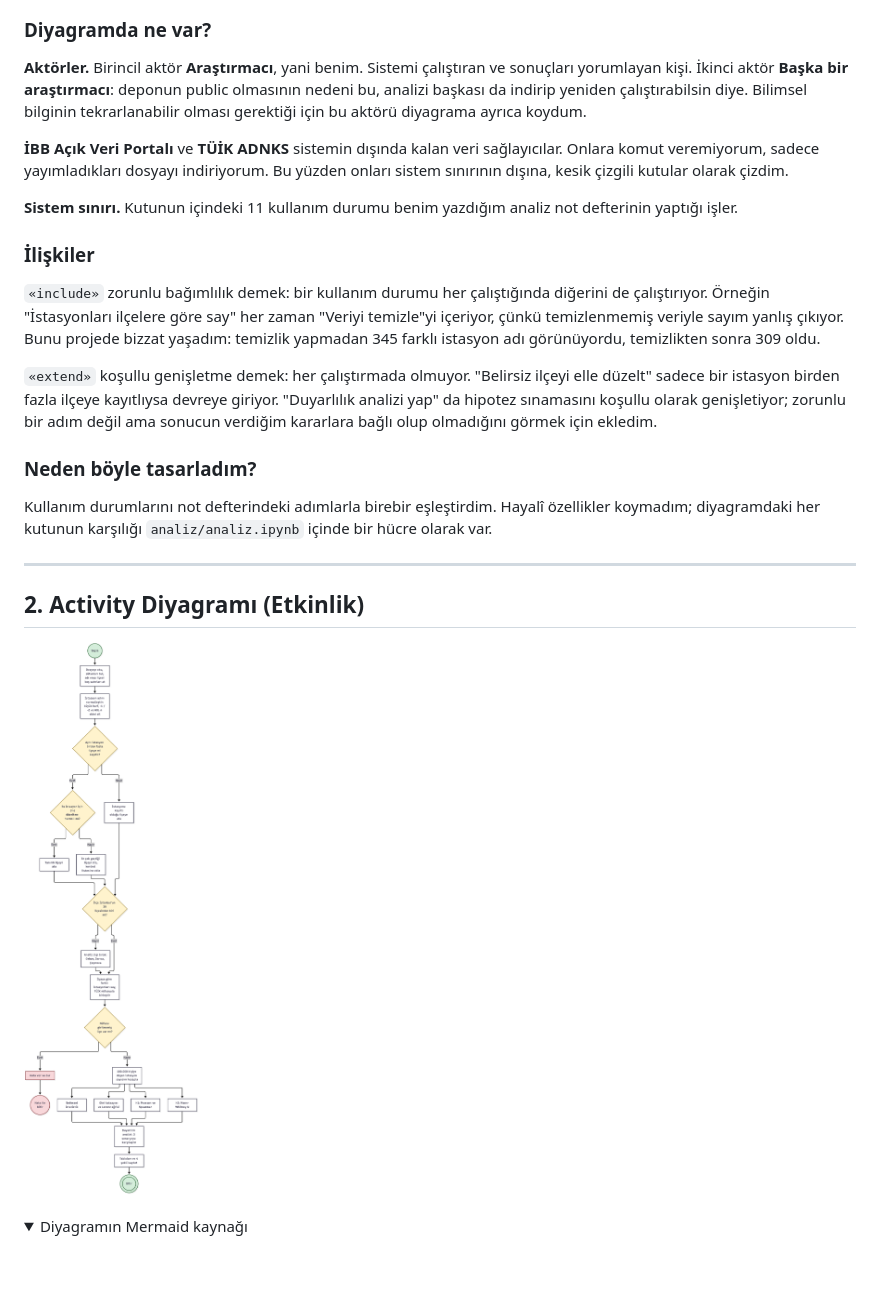
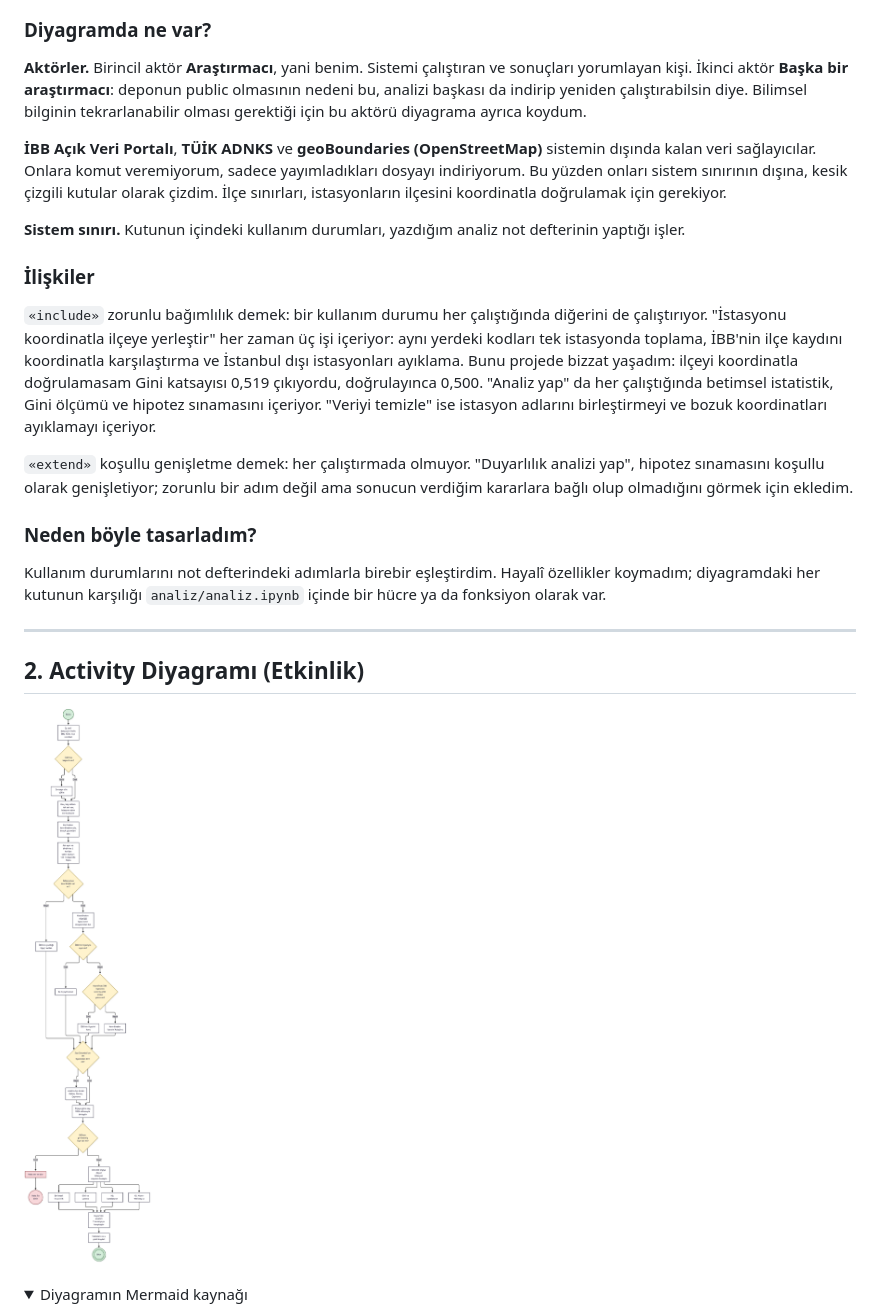
Before and after one commit to yunusyegen/istanbul-rayli-sistem-erisim, a Markdown page: uml/README.md, the part around one of its changes. GitHub-like rendering; pictures changed too: uml/2_activity.png; folded sections open; blank space fills up the shorter version.

```diff
--- a/uml/README.md
+++ b/uml/README.md
@@ -89,34 +99,35 @@ flowchart TB
 
 ### Diyagramda ne var?
 
-**Aktörler.** Birincil aktör **Araştırmacı**, yani benim. Sistemi çalıştıran ve sonuçları
-yorumlayan kişi. İkinci aktör **Başka bir araştırmacı**: deponun public olmasının nedeni bu,
-analizi başkası da indirip yeniden çalıştırabilsin diye. Bilimsel bilginin tekrarlanabilir
-olması gerektiği için bu aktörü diyagrama ayrıca koydum.
+**Aktörler.** Birincil aktör **Araştırmacı**, yani benim. Sistemi çalıştıran ve sonuçları yorumlayan
+kişi. İkinci aktör **Başka bir araştırmacı**: deponun public olmasının nedeni bu, analizi başkası da
+indirip yeniden çalıştırabilsin diye. Bilimsel bilginin tekrarlanabilir olması gerektiği için bu aktörü
+diyagrama ayrıca koydum.
 
-**İBB Açık Veri Portalı** ve **TÜİK ADNKS** sistemin dışında kalan veri sağlayıcılar. Onlara
-komut veremiyorum, sadece yayımladıkları dosyayı indiriyorum. Bu yüzden onları sistem
-sınırının dışına, kesik çizgili kutular olarak çizdim.
+**İBB Açık Veri Portalı**, **TÜİK ADNKS** ve **geoBoundaries (OpenStreetMap)** sistemin dışında kalan
+veri sağlayıcılar. Onlara komut veremiyorum, sadece yayımladıkları dosyayı indiriyorum. Bu yüzden onları
+sistem sınırının dışına, kesik çizgili kutular olarak çizdim. İlçe sınırları, istasyonların ilçesini
+koordinatla doğrulamak için gerekiyor.
 
-**Sistem sınırı.** Kutunun içindeki 11 kullanım durumu benim yazdığım analiz not defterinin
-yaptığı işler.
+**Sistem sınırı.** Kutunun içindeki kullanım durumları, yazdığım analiz not defterinin yaptığı işler.
 
 ### İlişkiler
 
-`«include»` zorunlu bağımlılık demek: bir kullanım durumu her çalıştığında diğerini de
-çalıştırıyor. Örneğin "İstasyonları ilçelere göre say" her zaman "Veriyi temizle"yi içeriyor,
-çünkü temizlenmemiş veriyle sayım yanlış çıkıyor. Bunu projede bizzat yaşadım: temizlik
-yapmadan 345 farklı istasyon adı görünüyordu, temizlikten sonra 309 oldu.
+`«include»` zorunlu bağımlılık demek: bir kullanım durumu her çalıştığında diğerini de çalıştırıyor.
+"İstasyonu koordinatla ilçeye yerleştir" her zaman üç işi içeriyor: aynı yerdeki kodları tek istasyonda
+toplama, İBB'nin ilçe kaydını koordinatla karşılaştırma ve İstanbul dışı istasyonları ayıklama. Bunu
+projede bizzat yaşadım: ilçeyi koordinatla doğrulamasam Gini katsayısı 0,519 çıkıyordu, doğrulayınca
+0,500. "Analiz yap" da her çalıştığında betimsel istatistik, Gini ölçümü ve hipotez sınamasını
+içeriyor. "Veriyi temizle" ise istasyon adlarını birleştirmeyi ve bozuk koordinatları ayıklamayı içeriyor.
 
-`«extend»` koşullu genişletme demek: her çalıştırmada olmuyor. "Belirsiz ilçeyi elle düzelt"
-sadece bir istasyon birden fazla ilçeye kayıtlıysa devreye giriyor. "Duyarlılık analizi yap" da
-hipotez sınamasını koşullu olarak genişletiyor; zorunlu bir adım değil ama sonucun verdiğim
-kararlara bağlı olup olmadığını görmek için ekledim.
+`«extend»` koşullu genişletme demek: her çalıştırmada olmuyor. "Duyarlılık analizi yap", hipotez
+sınamasını koşullu olarak genişletiyor; zorunlu bir adım değil ama sonucun verdiğim kararlara bağlı
+olup olmadığını görmek için ekledim.
 
 ### Neden böyle tasarladım?
 
-Kullanım durumlarını not defterindeki adımlarla birebir eşleştirdim. Hayalî özellikler
-koymadım; diyagramdaki her kutunun karşılığı `analiz/analiz.ipynb` içinde bir hücre olarak var.
+Kullanım durumlarını not defterindeki adımlarla birebir eşleştirdim. Hayalî özellikler koymadım;
+diyagramdaki her kutunun karşılığı `analiz/analiz.ipynb` içinde bir hücre ya da fonksiyon olarak var.
 
 ---
 
```
Also changed, not shown: other parts of uml/README.md (+161 -116 lines), uml/1_use_case.png, uml/3_class.png, 3 other files.
